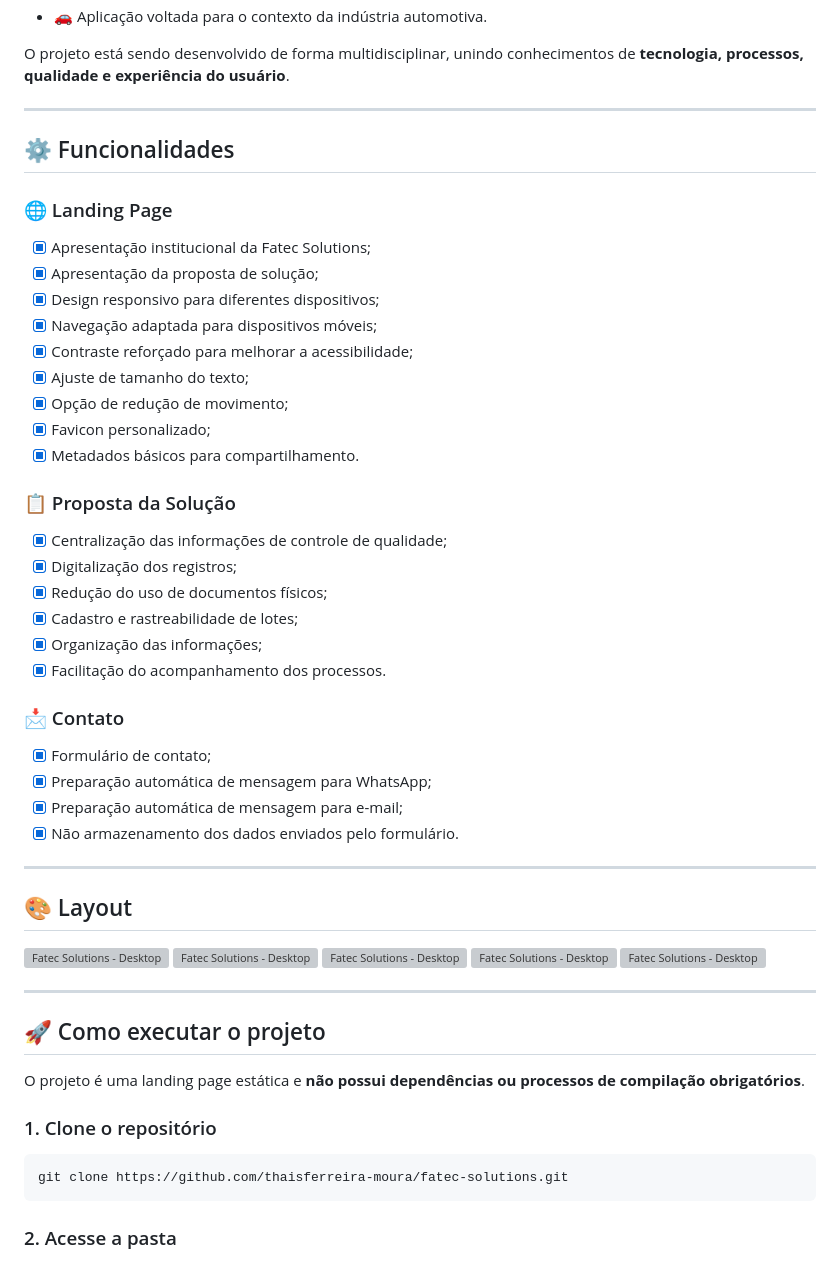
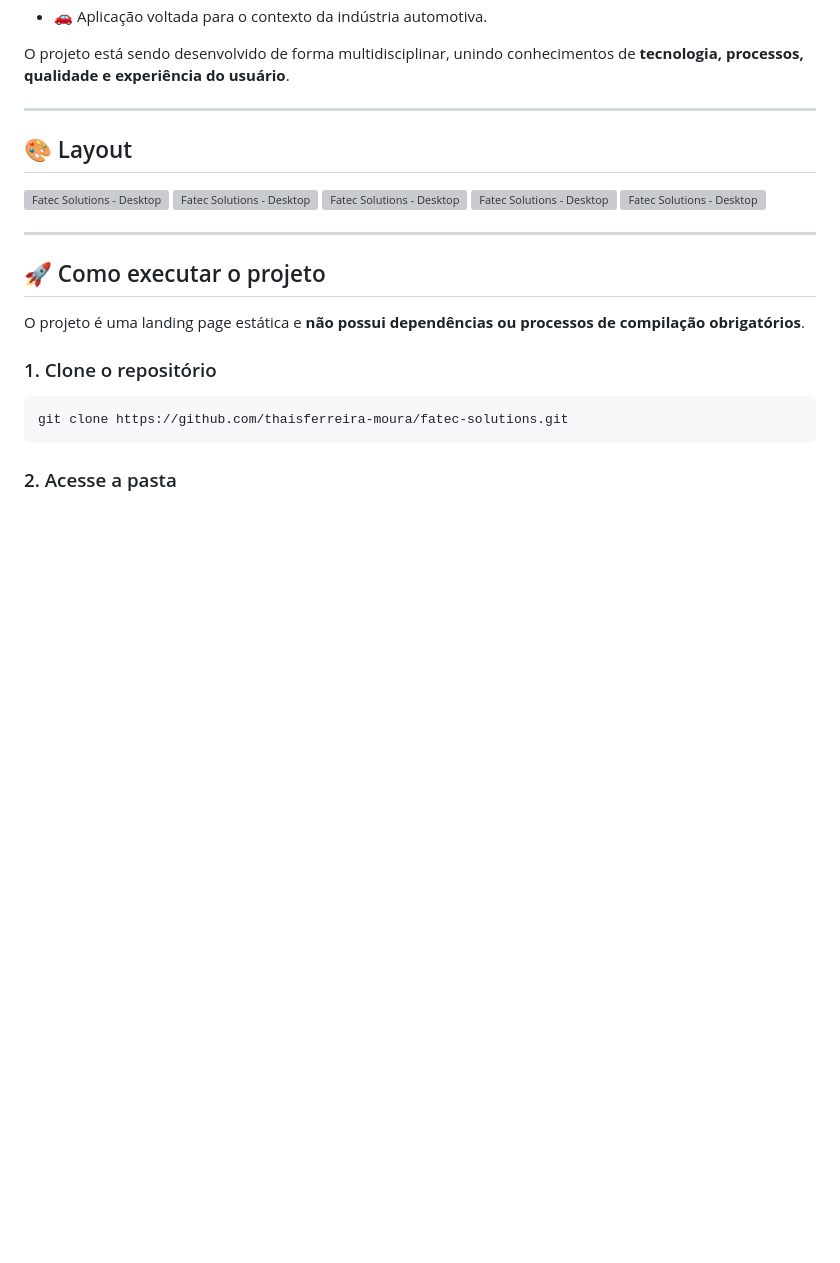
Before and after one commit to deivid-afonso/fatec-solutions, a Markdown page: README.md, the part around the change. GitHub-like rendering; blank space fills up the shorter version; grey boxes are pictures that could not be loaded.

Commit message:
Update README.md
atualização do readme.md

```diff
--- a/README.md
+++ b/README.md
@@ -58,38 +58,6 @@ A solução busca proporcionar:
 * 🚗 Aplicação voltada para o contexto da indústria automotiva.
 
 O projeto está sendo desenvolvido de forma multidisciplinar, unindo conhecimentos de **tecnologia, processos, qualidade e experiência do usuário**.
-
----
-
-## ⚙️ Funcionalidades
-
-### 🌐 Landing Page
-
-* [x] Apresentação institucional da Fatec Solutions;
-* [x] Apresentação da proposta de solução;
-* [x] Design responsivo para diferentes dispositivos;
-* [x] Navegação adaptada para dispositivos móveis;
-* [x] Contraste reforçado para melhorar a acessibilidade;
-* [x] Ajuste de tamanho do texto;
-* [x] Opção de redução de movimento;
-* [x] Favicon personalizado;
-* [x] Metadados básicos para compartilhamento.
-
-### 📋 Proposta da Solução
-
-* [x] Centralização das informações de controle de qualidade;
-* [x] Digitalização dos registros;
-* [x] Redução do uso de documentos físicos;
-* [x] Cadastro e rastreabilidade de lotes;
-* [x] Organização das informações;
-* [x] Facilitação do acompanhamento dos processos.
-
-### 📩 Contato
-
-* [x] Formulário de contato;
-* [x] Preparação automática de mensagem para WhatsApp;
-* [x] Preparação automática de mensagem para e-mail;
-* [x] Não armazenamento dos dados enviados pelo formulário.
 
 ---
 
```
